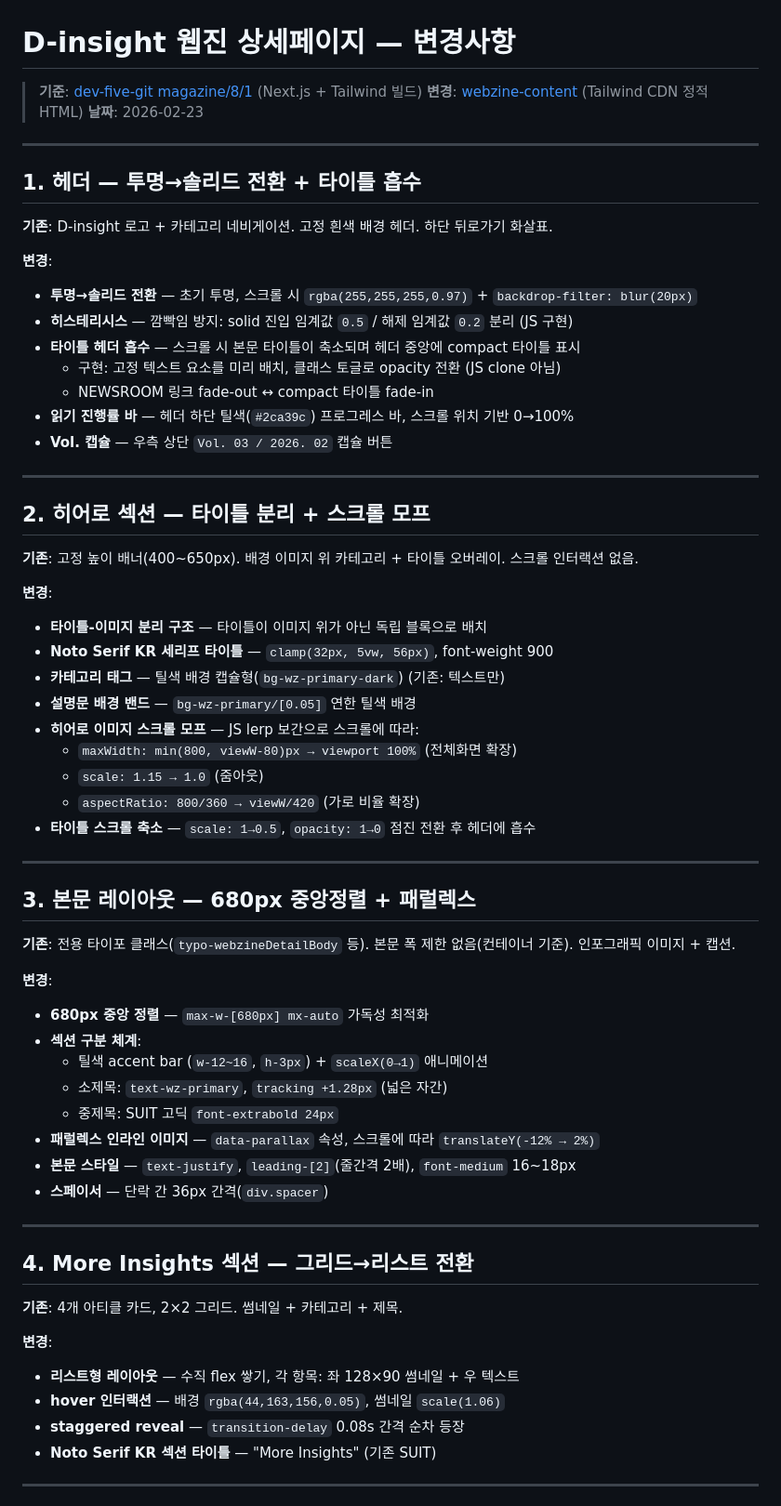
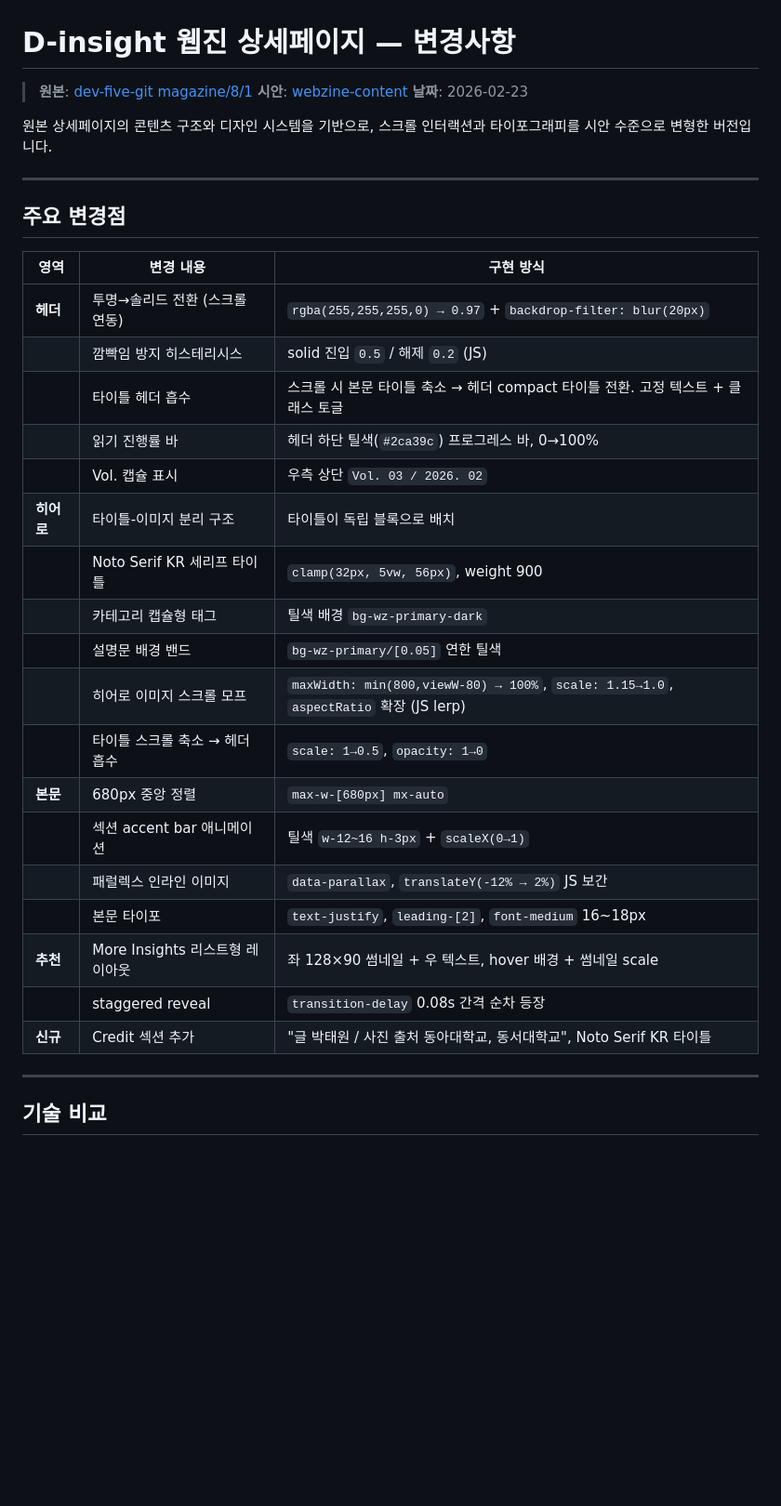
Before and after one commit to dhkim13dongaackr/glocal-web, a Markdown page: webzine-content/CHANGELOG.md, the part around one of its changes. Shown at 93% size. GitHub-like rendering; blank space fills up the shorter version.

```diff
--- a/webzine-content/CHANGELOG.md
+++ b/webzine-content/CHANGELOG.md
@@ -1,72 +1,37 @@
 # D-insight 웹진 상세페이지 — 변경사항
 
-> **기준**: [dev-five-git magazine/8/1](https://dev-five-git.github.io/donga-dongseo-glocal/magazine/8/1) (Next.js + Tailwind 빌드)
-> **변경**: [webzine-content](https://dhkim13dongaackr.github.io/glocal-web/webzine-content/) (Tailwind CDN 정적 HTML)
+> **원본**: [dev-five-git magazine/8/1](https://dev-five-git.github.io/donga-dongseo-glocal/magazine/8/1)
+> **시안**: [webzine-content](https://dhkim13dongaackr.github.io/glocal-web/webzine-content/)
 > **날짜**: 2026-02-23
+
+원본 상세페이지의 콘텐츠 구조와 디자인 시스템을 기반으로, 스크롤 인터랙션과 타이포그래피를 시안 수준으로 변형한 버전입니다.
 
 ---
 
-## 1. 헤더 — 투명→솔리드 전환 + 타이틀 흡수
+## 주요 변경점
 
-**기존**: D-insight 로고 + 카테고리 네비게이션. 고정 흰색 배경 헤더. 하단 뒤로가기 화살표.
-
-**변경**:
-
-- **투명→솔리드 전환** — 초기 투명, 스크롤 시 `rgba(255,255,255,0.97)` + `backdrop-filter: blur(20px)`
-- **히스테리시스** — 깜빡임 방지: solid 진입 임계값 `0.5` / 해제 임계값 `0.2` 분리 (JS 구현)
-- **타이틀 헤더 흡수** — 스크롤 시 본문 타이틀이 축소되며 헤더 중앙에 compact 타이틀 표시
-  - 구현: 고정 텍스트 요소를 미리 배치, 클래스 토글로 opacity 전환 (JS clone 아님)
-  - NEWSROOM 링크 fade-out ↔ compact 타이틀 fade-in
-- **읽기 진행률 바** — 헤더 하단 틸색(`#2ca39c`) 프로그레스 바, 스크롤 위치 기반 0→100%
-- **Vol. 캡슐** — 우측 상단 `Vol. 03 / 2026. 02` 캡슐 버튼
+| 영역 | 변경 내용 | 구현 방식 |
+|------|----------|----------|
+| **헤더** | 투명→솔리드 전환 (스크롤 연동) | `rgba(255,255,255,0) → 0.97` + `backdrop-filter: blur(20px)` |
+| | 깜빡임 방지 히스테리시스 | solid 진입 `0.5` / 해제 `0.2` (JS) |
+| | 타이틀 헤더 흡수 | 스크롤 시 본문 타이틀 축소 → 헤더 compact 타이틀 전환. 고정 텍스트 + 클래스 토글 |
+| | 읽기 진행률 바 | 헤더 하단 틸색(`#2ca39c`) 프로그레스 바, 0→100% |
+| | Vol. 캡슐 표시 | 우측 상단 `Vol. 03 / 2026. 02` |
+| **히어로** | 타이틀-이미지 분리 구조 | 타이틀이 독립 블록으로 배치 |
+| | Noto Serif KR 세리프 타이틀 | `clamp(32px, 5vw, 56px)`, weight 900 |
+| | 카테고리 캡슐형 태그 | 틸색 배경 `bg-wz-primary-dark` |
+| | 설명문 배경 밴드 | `bg-wz-primary/[0.05]` 연한 틸색 |
+| | 히어로 이미지 스크롤 모프 | `maxWidth: min(800,viewW-80) → 100%`, `scale: 1.15→1.0`, `aspectRatio` 확장 (JS lerp) |
+| | 타이틀 스크롤 축소 → 헤더 흡수 | `scale: 1→0.5`, `opacity: 1→0` |
+| **본문** | 680px 중앙 정렬 | `max-w-[680px] mx-auto` |
+| | 섹션 accent bar 애니메이션 | 틸색 `w-12~16 h-3px` + `scaleX(0→1)` |
+| | 패럴렉스 인라인 이미지 | `data-parallax`, `translateY(-12% → 2%)` JS 보간 |
+| | 본문 타이포 | `text-justify`, `leading-[2]`, `font-medium` 16~18px |
+| **추천** | More Insights 리스트형 레이아웃 | 좌 128×90 썸네일 + 우 텍스트, hover 배경 + 썸네일 scale |
+| | staggered reveal | `transition-delay` 0.08s 간격 순차 등장 |
+| **신규** | Credit 섹션 추가 | "글 박태원 / 사진 출처 동아대학교, 동서대학교", Noto Serif KR 타이틀 |
 
 ---
 
-## 2. 히어로 섹션 — 타이틀 분리 + 스크롤 모프
+## 기술 비교
 
-**기존**: 고정 높이 배너(400~650px). 배경 이미지 위 카테고리 + 타이틀 오버레이. 스크롤 인터랙션 없음.
-
-**변경**:
-
-- **타이틀-이미지 분리 구조** — 타이틀이 이미지 위가 아닌 독립 블록으로 배치
-- **Noto Serif KR 세리프 타이틀** — `clamp(32px, 5vw, 56px)`, font-weight 900
-- **카테고리 태그** — 틸색 배경 캡슐형(`bg-wz-primary-dark`) (기존: 텍스트만)
-- **설명문 배경 밴드** — `bg-wz-primary/[0.05]` 연한 틸색 배경
-- **히어로 이미지 스크롤 모프** — JS lerp 보간으로 스크롤에 따라:
-  - `maxWidth: min(800, viewW-80)px → viewport 100%` (전체화면 확장)
-  - `scale: 1.15 → 1.0` (줌아웃)
-  - `aspectRatio: 800/360 → viewW/420` (가로 비율 확장)
-- **타이틀 스크롤 축소** — `scale: 1→0.5`, `opacity: 1→0` 점진 전환 후 헤더에 흡수
-
----
-
-## 3. 본문 레이아웃 — 680px 중앙정렬 + 패럴렉스
-
-**기존**: 전용 타이포 클래스(`typo-webzineDetailBody` 등). 본문 폭 제한 없음(컨테이너 기준). 인포그래픽 이미지 + 캡션.
-
-**변경**:
-
-- **680px 중앙 정렬** — `max-w-[680px] mx-auto` 가독성 최적화
-- **섹션 구분 체계**:
-  - 틸색 accent bar (`w-12~16`, `h-3px`) + `scaleX(0→1)` 애니메이션
-  - 소제목: `text-wz-primary`, `tracking +1.28px` (넓은 자간)
-  - 중제목: SUIT 고딕 `font-extrabold 24px`
-- **패럴렉스 인라인 이미지** — `data-parallax` 속성, 스크롤에 따라 `translateY(-12% → 2%)`
-- **본문 스타일** — `text-justify`, `leading-[2]`(줄간격 2배), `font-medium` 16~18px
-- **스페이서** — 단락 간 36px 간격(`div.spacer`)
-
----
-
-## 4. More Insights 섹션 — 그리드→리스트 전환
-
-**기존**: 4개 아티클 카드, 2×2 그리드. 썸네일 + 카테고리 + 제목.
-
-**변경**:
-
-- **리스트형 레이아웃** — 수직 flex 쌓기, 각 항목: 좌 128×90 썸네일 + 우 텍스트
-- **hover 인터랙션** — 배경 `rgba(44,163,156,0.05)`, 썸네일 `scale(1.06)`
-- **staggered reveal** — `transition-delay` 0.08s 간격 순차 등장
-- **Noto Serif KR 섹션 타이틀** — "More Insights" (기존 SUIT)
-
----
-
```
Also changed, not shown: other parts of webzine-content/CHANGELOG.md (+16 -34 lines), webzine02/CHANGELOG.md (+47 -75 lines).
